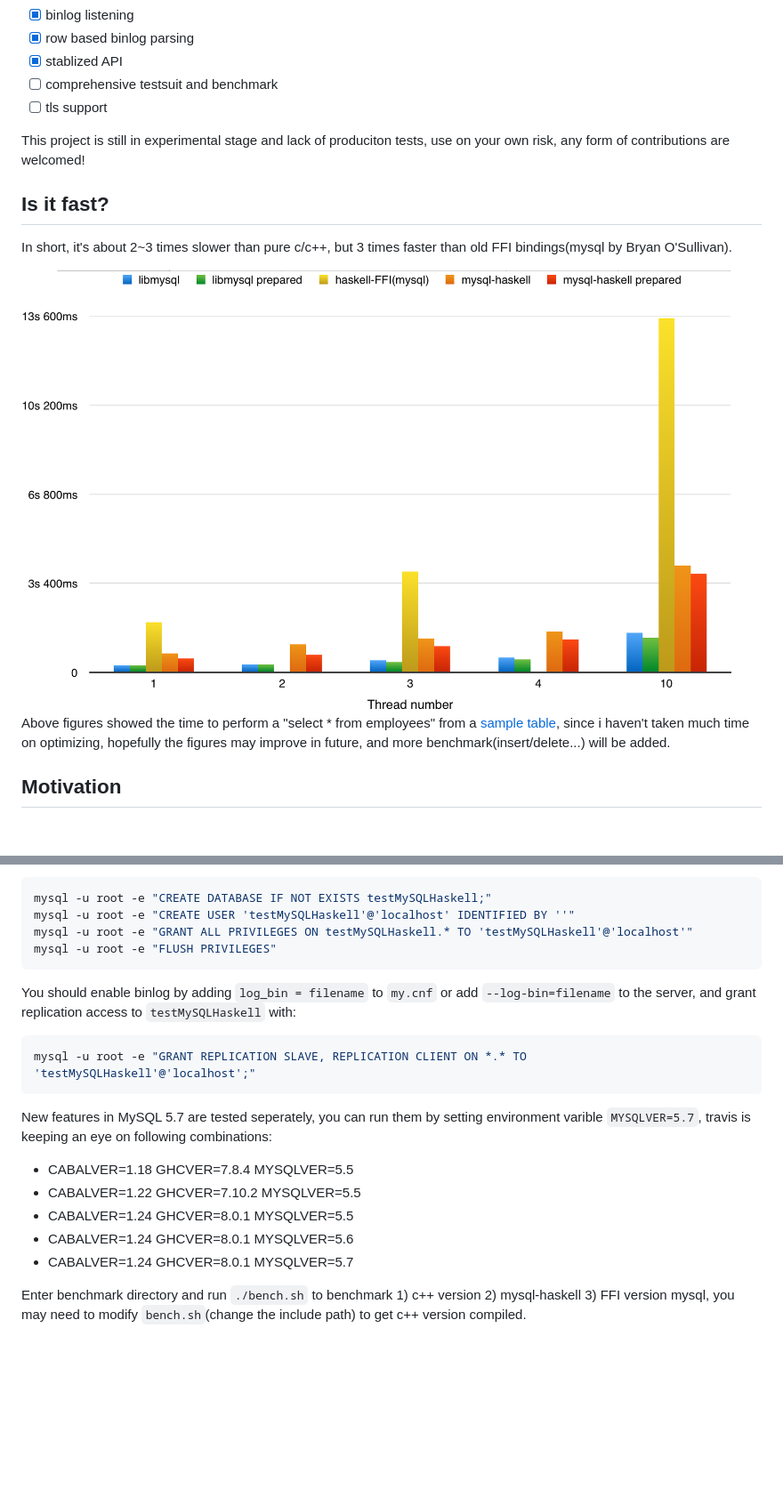
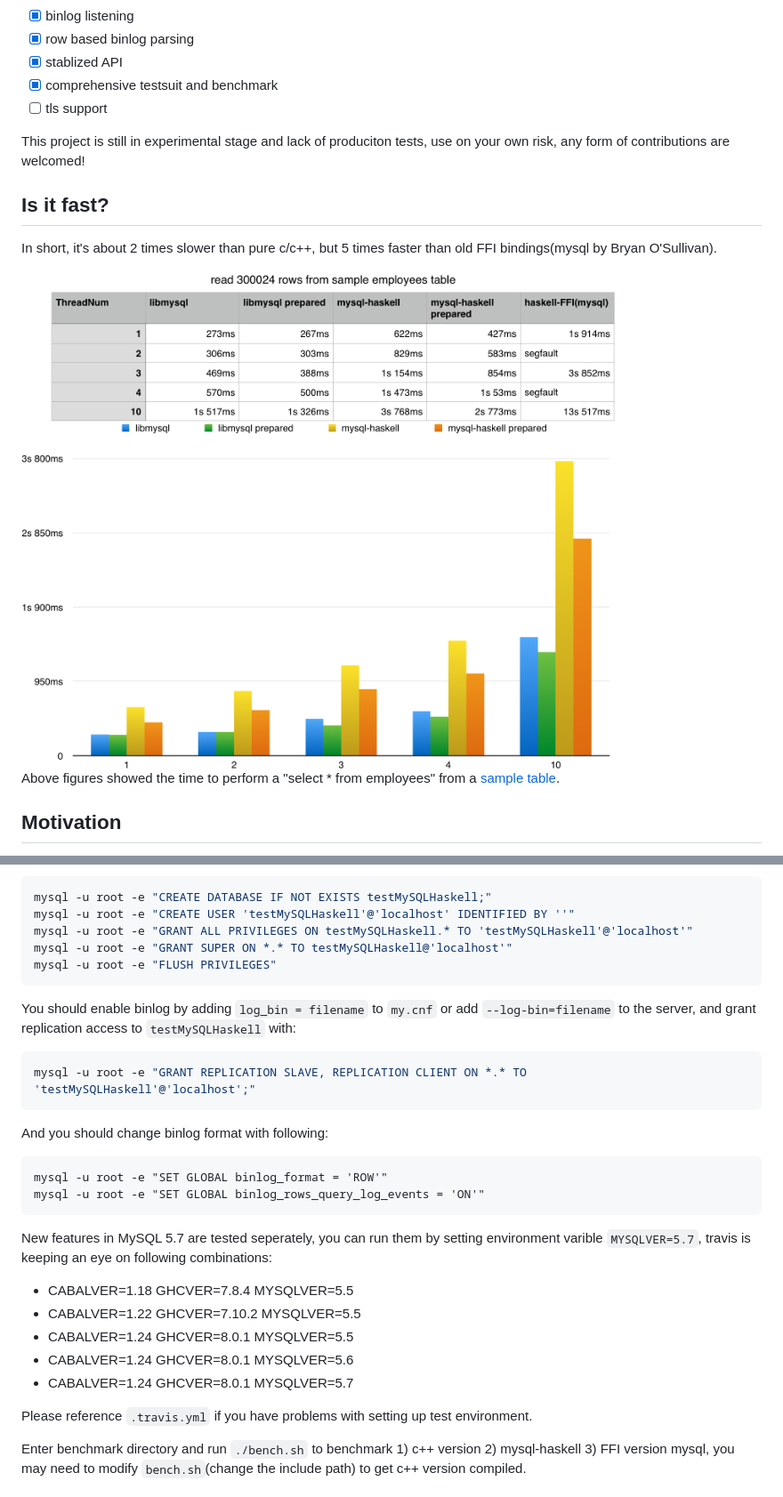
Before and after one commit to winterland1989/mysql-haskell, a Markdown page: README.md, 2 parts joined by grey strips. Shown at 89% size. Drawn GitHub-style; pictures changed too: benchmark/benchmark2016-08-10.png (deleted), benchmark/benchmark2016-08-14.png (added); blank space fills up the shorter version.

Commit message:
binlog minor rework, update benchmark

````diff
--- a/README.md
+++ b/README.md
@@ -13,7 +13,7 @@ Roadmap:
 - [x] binlog listening
 - [x] row based binlog parsing
 - [x] stablized API
-- [ ] comprehensive testsuit and benchmark
+- [x] comprehensive testsuit and benchmark
 - [ ] tls support
 
 This project is still in experimental stage and lack of produciton tests, use on your own risk, any form of contributions are welcomed!
@@ -21,11 +21,11 @@ This project is still in experimental stage and lack of produciton tests, use on
 Is it fast?
 ----------
 
-In short, it's about 2~3 times slower than pure c/c++, but 3 times faster than old FFI bindings(mysql by Bryan O'Sullivan).
+In short, it's about 2 times slower than pure c/c++, but 5 times faster than old FFI bindings(mysql by Bryan O'Sullivan).
 
-<img src="https://github.com/winterland1989/mysql-haskell/blob/master/benchmark/benchmark2016-08-10.png?raw=true">
+<img src="https://github.com/winterland1989/mysql-haskell/blob/master/benchmark/benchmark2016-08-14.png?raw=true">
 
-Above figures showed the time to perform a "select * from employees" from a [sample table](https://github.com/datacharmer/test_db), since i haven't taken much time on optimizing, hopefully the figures may improve in future, and more benchmark(insert/delete...) will be added.
+Above figures showed the time to perform a "select * from employees" from a [sample table](https://github.com/datacharmer/test_db).
 
 Motivation
 ----------
@@ -58,6 +58,7 @@ Running tests require a local MySQL server, a user `testMySQLHaskell` and a data
 mysql -u root -e "CREATE DATABASE IF NOT EXISTS testMySQLHaskell;"
 mysql -u root -e "CREATE USER 'testMySQLHaskell'@'localhost' IDENTIFIED BY ''"
 mysql -u root -e "GRANT ALL PRIVILEGES ON testMySQLHaskell.* TO 'testMySQLHaskell'@'localhost'"
+mysql -u root -e "GRANT SUPER ON *.* TO testMySQLHaskell@'localhost'"
 mysql -u root -e "FLUSH PRIVILEGES"
 ```
 
@@ -65,6 +66,13 @@ You should enable binlog by adding `log_bin = filename` to `my.cnf` or add `--lo
 
 ```bash
 mysql -u root -e "GRANT REPLICATION SLAVE, REPLICATION CLIENT ON *.* TO 'testMySQLHaskell'@'localhost';"
+```
+
+And you should change binlog format with following:
+
+```
+mysql -u root -e "SET GLOBAL binlog_format = 'ROW'"
+mysql -u root -e "SET GLOBAL binlog_rows_query_log_events = 'ON'"
 ```
 
 New features in MySQL 5.7 are tested seperately, you can run them by setting environment varible `MYSQLVER=5.7`, travis is keeping
@@ -76,6 +84,7 @@ an eye on following combinations:
 + CABALVER=1.24 GHCVER=8.0.1  MYSQLVER=5.6
 + CABALVER=1.24 GHCVER=8.0.1  MYSQLVER=5.7
 
+Please reference `.travis.yml` if you have problems with setting up test environment.
 
 Enter benchmark directory and run `./bench.sh` to benchmark 1) c++ version 2) mysql-haskell 3) FFI version mysql, you may need to modify `bench.sh`(change the include path) to get c++ version compiled.
 
````
Also changed, not shown: 13 other files.
